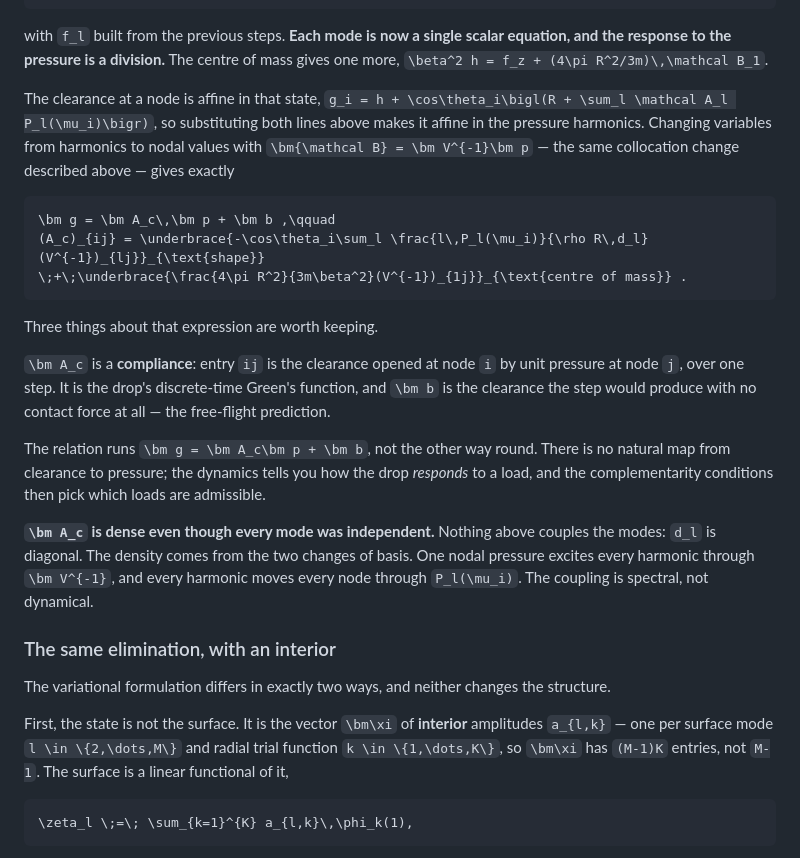
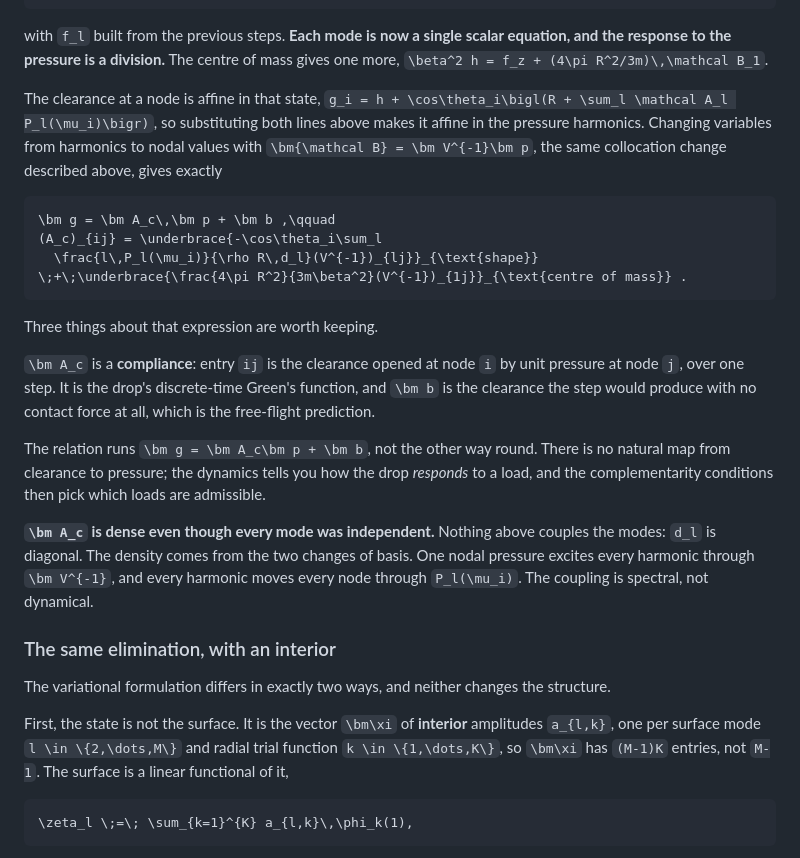
Before and after one commit to elvis-aguero/DropRebound.jl, a Markdown page: docs/src/contact.md, the part around one of its changes. Rendered like a GitHub page.

Commit message:
style: contact.md back to the corpus standard, no em-dashes, no long lines
Introduced by the previous commit. The rewrapped compliance display is unchanged
mathematically; only the line break moved.

Co-Authored-By: Claude Opus 5 (1M context) <noreply@anthropic.com>
Claude-Session: https://claude.ai/code/session_01AvfczNkw3Z4NXxjwnGu7yL

````diff
--- a/docs/src/contact.md
+++ b/docs/src/contact.md
@@ -143,14 +143,16 @@ response to the pressure is a division.** The centre of mass gives one more, ``\
 (4\pi R^2/3m)\,\mathcal B_1``.
 
 The clearance at a node is affine in that state,
-``g_i = h + \cos\theta_i\bigl(R + \sum_l \mathcal A_l P_l(\mu_i)\bigr)``, so substituting both
+``g_i = h + \cos\theta_i\bigl(R + \sum_l \mathcal A_l P_l(\mu_i)\bigr)``, so substituting
+both
 lines above makes it affine in the pressure harmonics. Changing variables from harmonics to
-nodal values with ``\bm{\mathcal B} = \bm V^{-1}\bm p`` — the same collocation change described
-above — gives exactly
+nodal values with ``\bm{\mathcal B} = \bm V^{-1}\bm p``, the same collocation change described
+above, gives exactly
 
 ```math
 \bm g = \bm A_c\,\bm p + \bm b ,\qquad
-(A_c)_{ij} = \underbrace{-\cos\theta_i\sum_l \frac{l\,P_l(\mu_i)}{\rho R\,d_l}(V^{-1})_{lj}}_{\text{shape}}
+(A_c)_{ij} = \underbrace{-\cos\theta_i\sum_l
+  \frac{l\,P_l(\mu_i)}{\rho R\,d_l}(V^{-1})_{lj}}_{\text{shape}}
 \;+\;\underbrace{\frac{4\pi R^2}{3m\beta^2}(V^{-1})_{1j}}_{\text{centre of mass}} .
 ```
 
@@ -158,8 +160,8 @@ Three things about that expression are worth keeping.
 
 ``\bm A_c`` is a **compliance**: entry ``ij`` is the clearance opened at node ``i`` by unit
 pressure at node ``j``, over one step. It is the drop's discrete-time Green's function, and
-``\bm b`` is the clearance the step would produce with no contact force at all — the free-flight
-prediction.
+``\bm b`` is the clearance the step would produce with no contact force at all, which is the
+free-flight prediction.
 
 The relation runs ``\bm g = \bm A_c\bm p + \bm b``, not the other way round. There is no natural
 map from clearance to pressure; the dynamics tells you how the drop *responds* to a load, and the
@@ -175,7 +177,7 @@ every harmonic through ``\bm V^{-1}``, and every harmonic moves every node throu
 The variational formulation differs in exactly two ways, and neither changes the structure.
 
 First, the state is not the surface. It is the vector ``\bm\xi`` of **interior** amplitudes
-``a_{l,k}`` — one per surface mode ``l \in \{2,\dots,M\}`` and radial trial function
+``a_{l,k}``, one per surface mode ``l \in \{2,\dots,M\}`` and radial trial function
 ``k \in \{1,\dots,K\}``, so ``\bm\xi`` has ``(M-1)K`` entries, not ``M-1``. The surface is a
 linear functional of it,
 
````
Also changed, not shown: other parts of docs/src/contact.md (+2 -2 lines).
